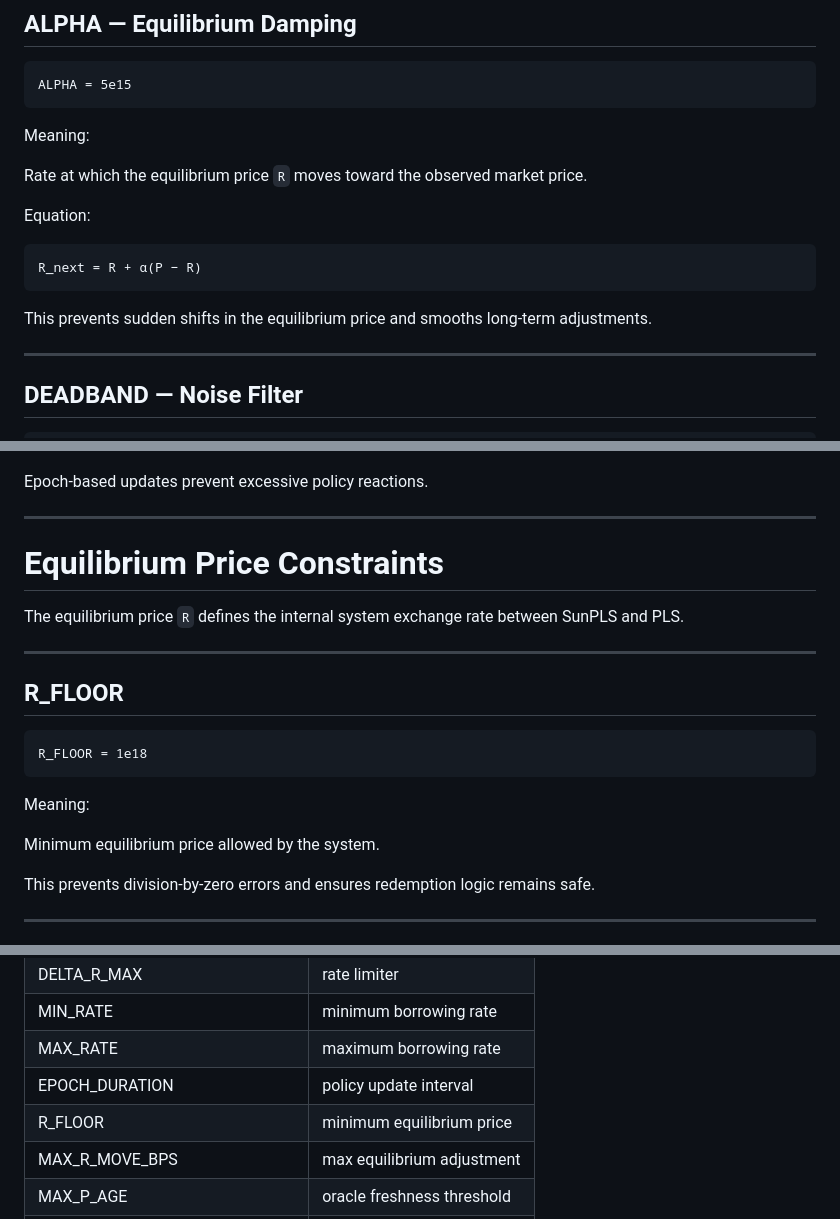
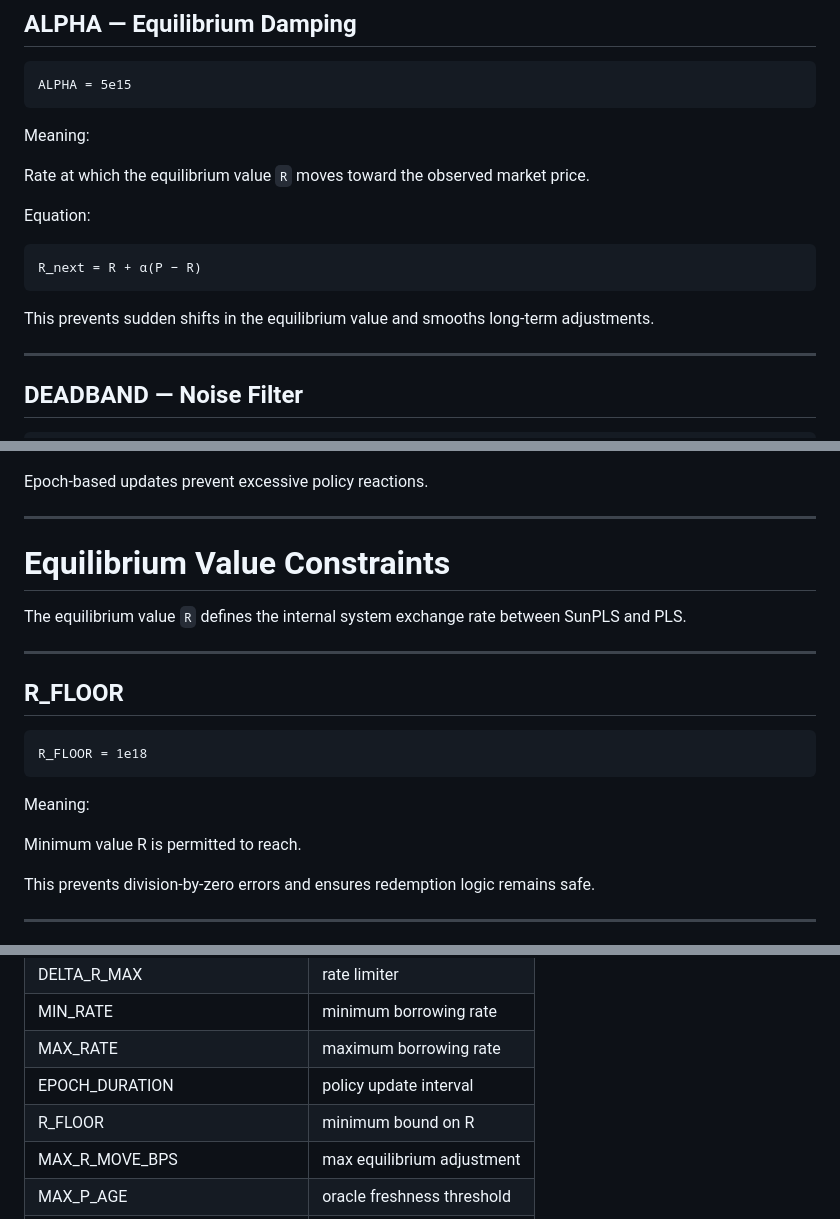
Before and after one commit to ELITEv5/SunPLS, a Markdown page: Documents/Protocol_Parameters.md, 3 parts joined by grey strips. GitHub-like rendering.

````diff
--- a/Documents/Protocol_Parameters.md
+++ b/Documents/Protocol_Parameters.md
@@ -58,7 +58,7 @@ ALPHA = 5e15
 
 Meaning:
 
-Rate at which the equilibrium price `R` moves toward the observed market price.
+Rate at which the equilibrium value `R` moves toward the observed market price.
 
 Equation:
 
@@ -66,7 +66,7 @@ Equation:
 R_next = R + α(P − R)
 ```
 
-This prevents sudden shifts in the equilibrium price and smooths long-term adjustments.
+This prevents sudden shifts in the equilibrium value and smooths long-term adjustments.
 
 ---
 
@@ -203,9 +203,9 @@ Epoch-based updates prevent excessive policy reactions.
 
 ---
 
-# Equilibrium Price Constraints
+# Equilibrium Value Constraints
 
-The equilibrium price `R` defines the internal system exchange rate between SunPLS and PLS.
+The equilibrium value `R` defines the internal system exchange rate between SunPLS and PLS.
 
 ---
 
@@ -217,7 +217,7 @@ R_FLOOR = 1e18
 
 Meaning:
 
-Minimum equilibrium price allowed by the system.
+Minimum value R is permitted to reach.
 
 This prevents division-by-zero errors and ensures redemption logic remains safe.
 
@@ -393,7 +393,7 @@ This transparency ensures the protocol's economic rules are publicly verifiable.
 | MIN_RATE | minimum borrowing rate |
 | MAX_RATE | maximum borrowing rate |
 | EPOCH_DURATION | policy update interval |
-| R_FLOOR | minimum equilibrium price |
+| R_FLOOR | minimum bound on R |
 | MAX_R_MOVE_BPS | max equilibrium adjustment |
 | MAX_P_AGE | oracle freshness threshold |
 | EMERGENCY_HEALTH_THRESHOLD | system stress protection |
````
